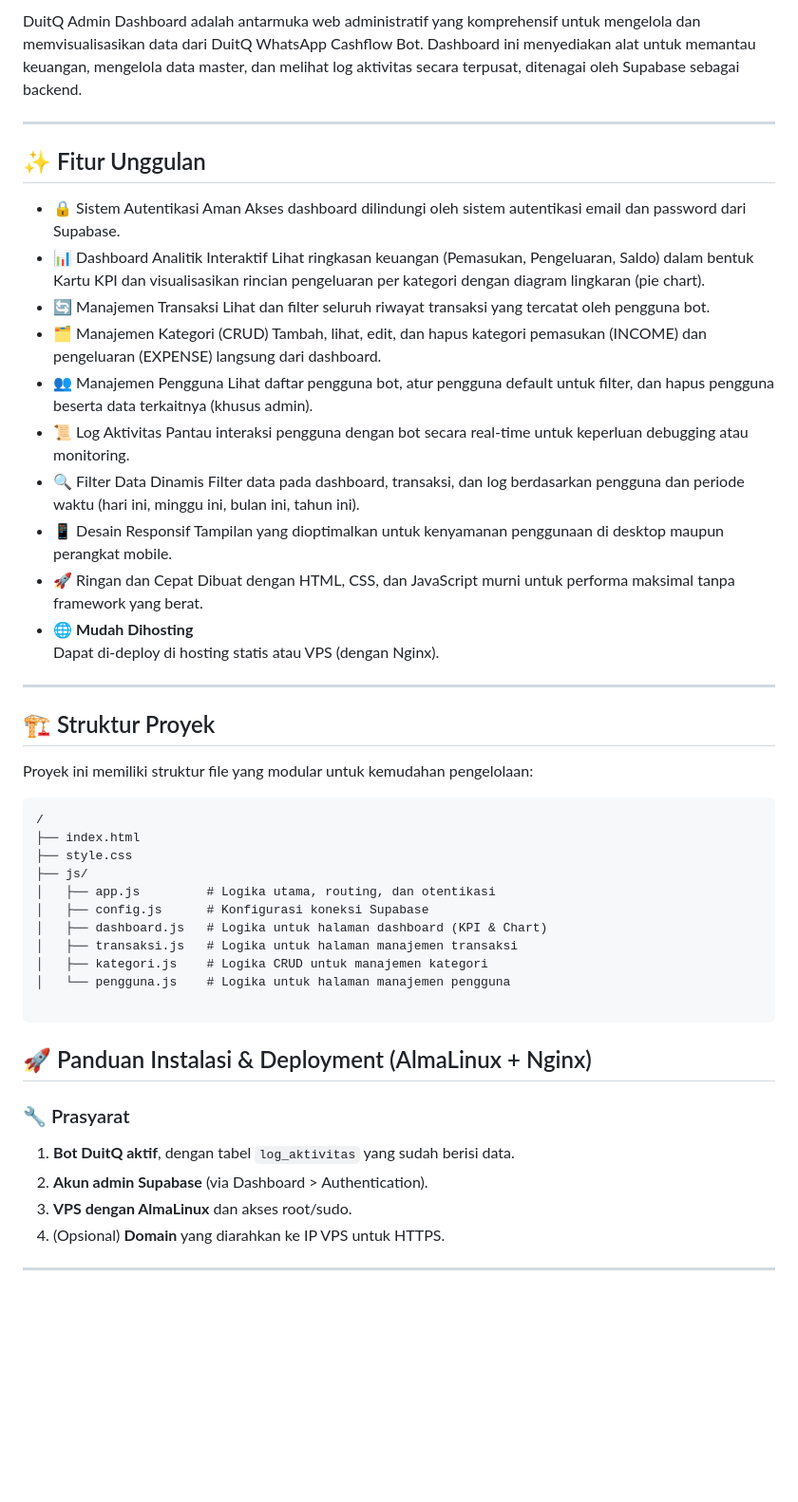
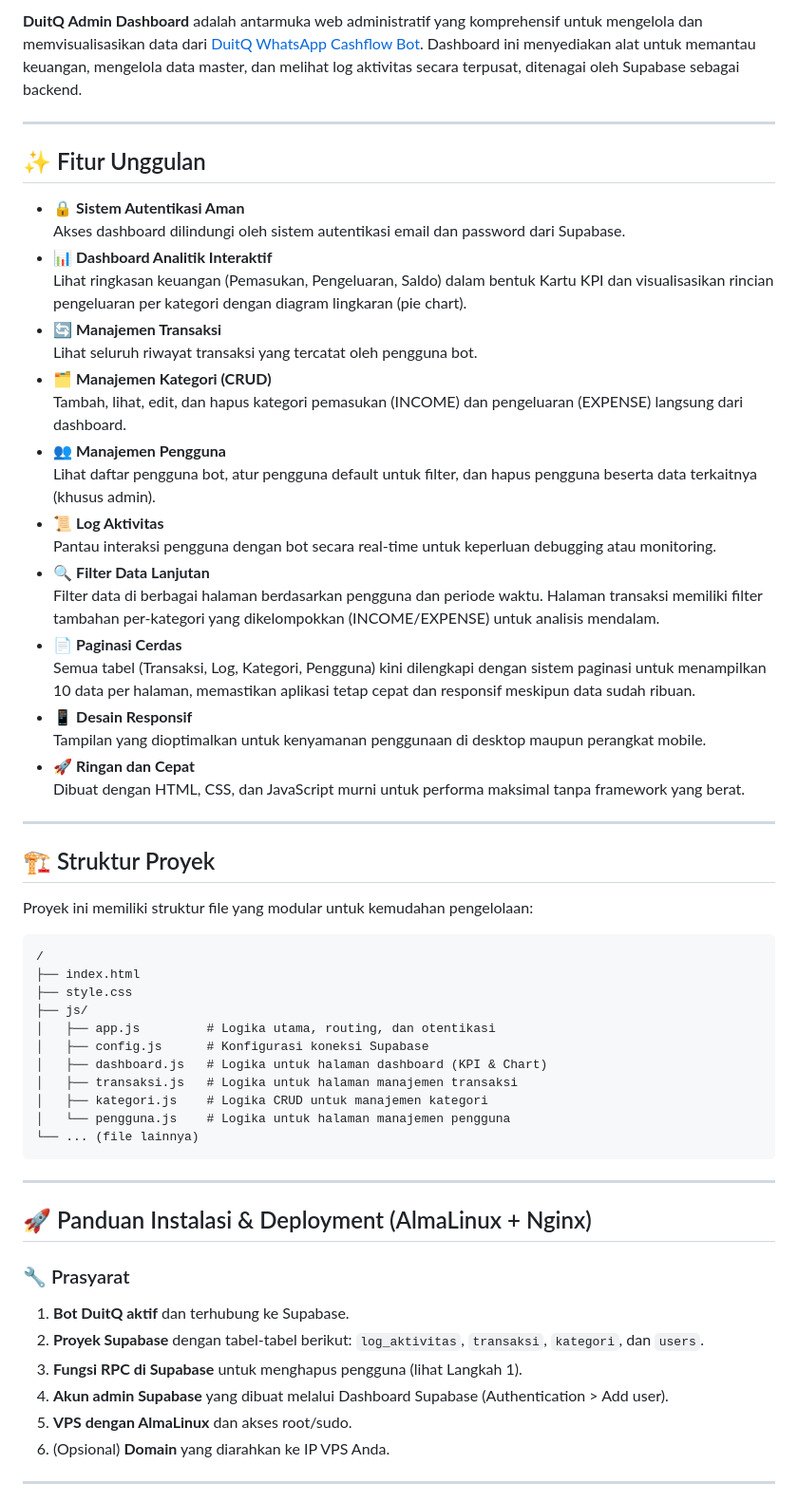
Before and after one commit to fahroediin/cashflow-web, a Markdown page: README.md, the part around the change printed below. Shown: that part at 95% size. GitHub-like rendering; blank space fills up the shorter version.

````diff
--- a/README.md
+++ b/README.md
@@ -4,35 +8,37 @@
 
-DuitQ Admin Dashboard adalah antarmuka web administratif yang komprehensif untuk mengelola dan memvisualisasikan data dari DuitQ WhatsApp Cashflow Bot. Dashboard ini menyediakan alat untuk memantau keuangan, mengelola data master, dan melihat log aktivitas secara terpusat, ditenagai oleh Supabase sebagai backend.
+**DuitQ Admin Dashboard** adalah antarmuka web administratif yang komprehensif untuk mengelola dan memvisualisasikan data dari [DuitQ WhatsApp Cashflow Bot](https://github.com/fahroediin/whatsapp-cashflow-bot). Dashboard ini menyediakan alat untuk memantau keuangan, mengelola data master, dan melihat log aktivitas secara terpusat, ditenagai oleh Supabase sebagai backend.
 
 ---
 
 ## ✨ Fitur Unggulan
 
-- 🔒 Sistem Autentikasi Aman
-Akses dashboard dilindungi oleh sistem autentikasi email dan password dari Supabase.
-- 📊 Dashboard Analitik Interaktif
-Lihat ringkasan keuangan (Pemasukan, Pengeluaran, Saldo) dalam bentuk Kartu KPI dan visualisasikan rincian pengeluaran per kategori dengan diagram lingkaran (pie chart).
-- 🔄 Manajemen Transaksi
-Lihat dan filter seluruh riwayat transaksi yang tercatat oleh pengguna bot.
-- 🗂️ Manajemen Kategori (CRUD)
-Tambah, lihat, edit, dan hapus kategori pemasukan (INCOME) dan pengeluaran (EXPENSE) langsung dari dashboard.
-- 👥 Manajemen Pengguna
-Lihat daftar pengguna bot, atur pengguna default untuk filter, dan hapus pengguna beserta data terkaitnya (khusus admin).
-- 📜 Log Aktivitas
-Pantau interaksi pengguna dengan bot secara real-time untuk keperluan debugging atau monitoring.
-- 🔍 Filter Data Dinamis
-Filter data pada dashboard, transaksi, dan log berdasarkan pengguna dan periode waktu (hari ini, minggu ini, bulan ini, tahun ini).
-- 📱 Desain Responsif
-Tampilan yang dioptimalkan untuk kenyamanan penggunaan di desktop maupun perangkat mobile.
-- 🚀 Ringan dan Cepat
-Dibuat dengan HTML, CSS, dan JavaScript murni untuk performa maksimal tanpa framework yang berat.
-- 🌐 **Mudah Dihosting**
-  Dapat di-deploy di hosting statis atau VPS (dengan Nginx).
+- 🔒 **Sistem Autentikasi Aman**
+  Akses dashboard dilindungi oleh sistem autentikasi email dan password dari Supabase.
+- 📊 **Dashboard Analitik Interaktif**
+  Lihat ringkasan keuangan (Pemasukan, Pengeluaran, Saldo) dalam bentuk Kartu KPI dan visualisasikan rincian pengeluaran per kategori dengan diagram lingkaran (pie chart).
+- 🔄 **Manajemen Transaksi**
+  Lihat seluruh riwayat transaksi yang tercatat oleh pengguna bot.
+- 🗂️ **Manajemen Kategori (CRUD)**
+  Tambah, lihat, edit, dan hapus kategori pemasukan (INCOME) dan pengeluaran (EXPENSE) langsung dari dashboard.
+- 👥 **Manajemen Pengguna**
+  Lihat daftar pengguna bot, atur pengguna default untuk filter, dan hapus pengguna beserta data terkaitnya (khusus admin).
+- 📜 **Log Aktivitas**
+  Pantau interaksi pengguna dengan bot secara real-time untuk keperluan debugging atau monitoring.
+- 🔍 **Filter Data Lanjutan**
+  Filter data di berbagai halaman berdasarkan pengguna dan periode waktu. Halaman transaksi memiliki filter tambahan per-kategori yang dikelompokkan (INCOME/EXPENSE) untuk analisis mendalam.
+- 📄 **Paginasi Cerdas**
+  Semua tabel (Transaksi, Log, Kategori, Pengguna) kini dilengkapi dengan sistem paginasi untuk menampilkan 10 data per halaman, memastikan aplikasi tetap cepat dan responsif meskipun data sudah ribuan.
+- 📱 **Desain Responsif**
+  Tampilan yang dioptimalkan untuk kenyamanan penggunaan di desktop maupun perangkat mobile.
+- 🚀 **Ringan dan Cepat**
+  Dibuat dengan HTML, CSS, dan JavaScript murni untuk performa maksimal tanpa framework yang berat.
 
 ---
 
 ## 🏗️ Struktur Proyek
+
 Proyek ini memiliki struktur file yang modular untuk kemudahan pengelolaan:
+
 ```
 /
 ├── index.html
@@ -44,17 +50,21 @@ Proyek ini memiliki struktur file yang modular untuk kemudahan pengelolaan:
 │   ├── transaksi.js   # Logika untuk halaman manajemen transaksi
 │   ├── kategori.js    # Logika CRUD untuk manajemen kategori
 │   └── pengguna.js    # Logika untuk halaman manajemen pengguna
+└── ... (file lainnya)
+```
 
-```
+---
 
 ## 🚀 Panduan Instalasi & Deployment (AlmaLinux + Nginx)
 
 ### 🔧 Prasyarat
 
-1. **Bot DuitQ aktif**, dengan tabel `log_aktivitas` yang sudah berisi data.
-2. **Akun admin Supabase** (via Dashboard > Authentication).
-3. **VPS dengan AlmaLinux** dan akses root/sudo.
-4. (Opsional) **Domain** yang diarahkan ke IP VPS untuk HTTPS.
+1.  **Bot DuitQ aktif** dan terhubung ke Supabase.
+2.  **Proyek Supabase** dengan tabel-tabel berikut: `log_aktivitas`, `transaksi`, `kategori`, dan `users`.
+3.  **Fungsi RPC di Supabase** untuk menghapus pengguna (lihat Langkah 1).
+4.  **Akun admin Supabase** yang dibuat melalui Dashboard Supabase (Authentication > Add user).
+5.  **VPS dengan AlmaLinux** dan akses root/sudo.
+6.  (Opsional) **Domain** yang diarahkan ke IP VPS Anda.
 
 ---
 
````
Also changed, not shown: other parts of README.md (+108 -35 lines).
